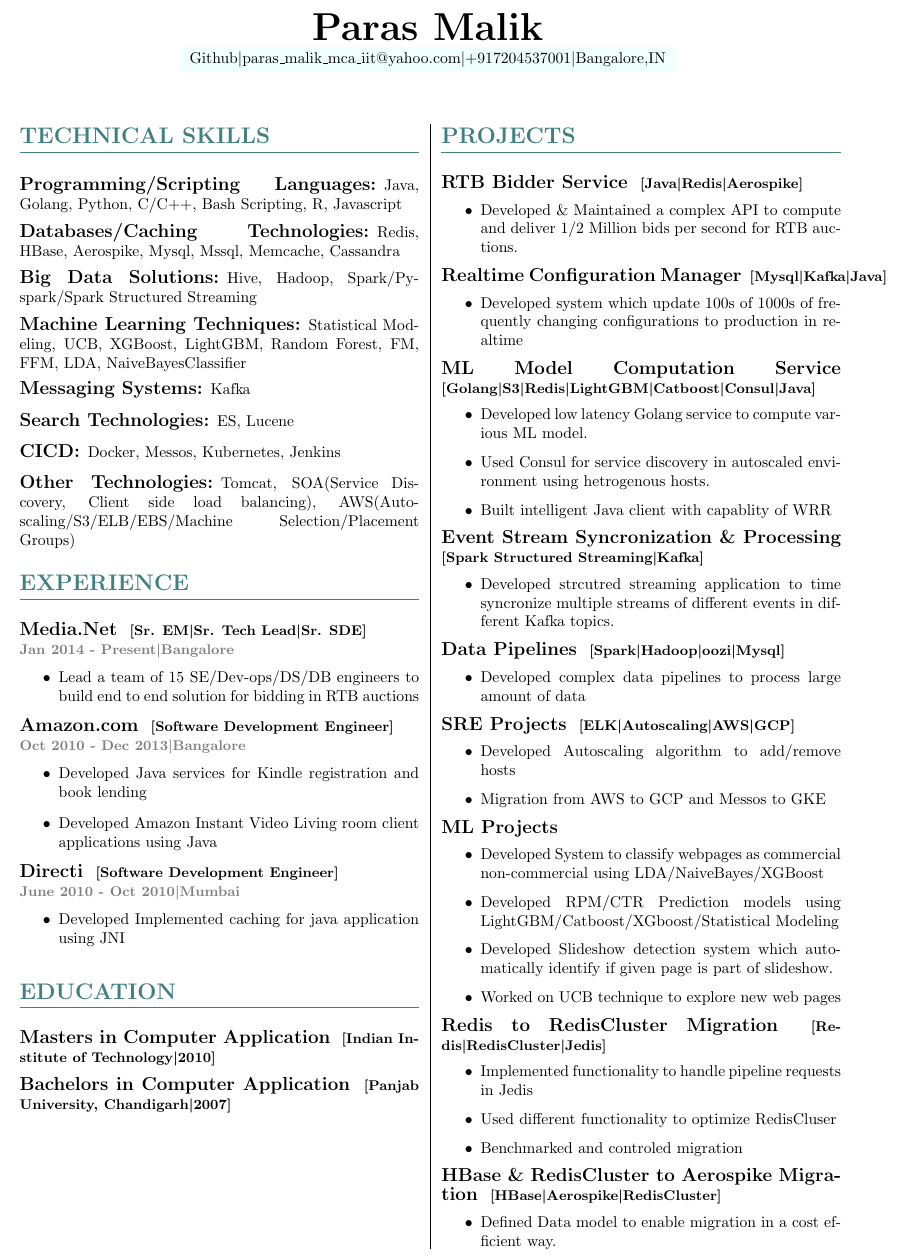
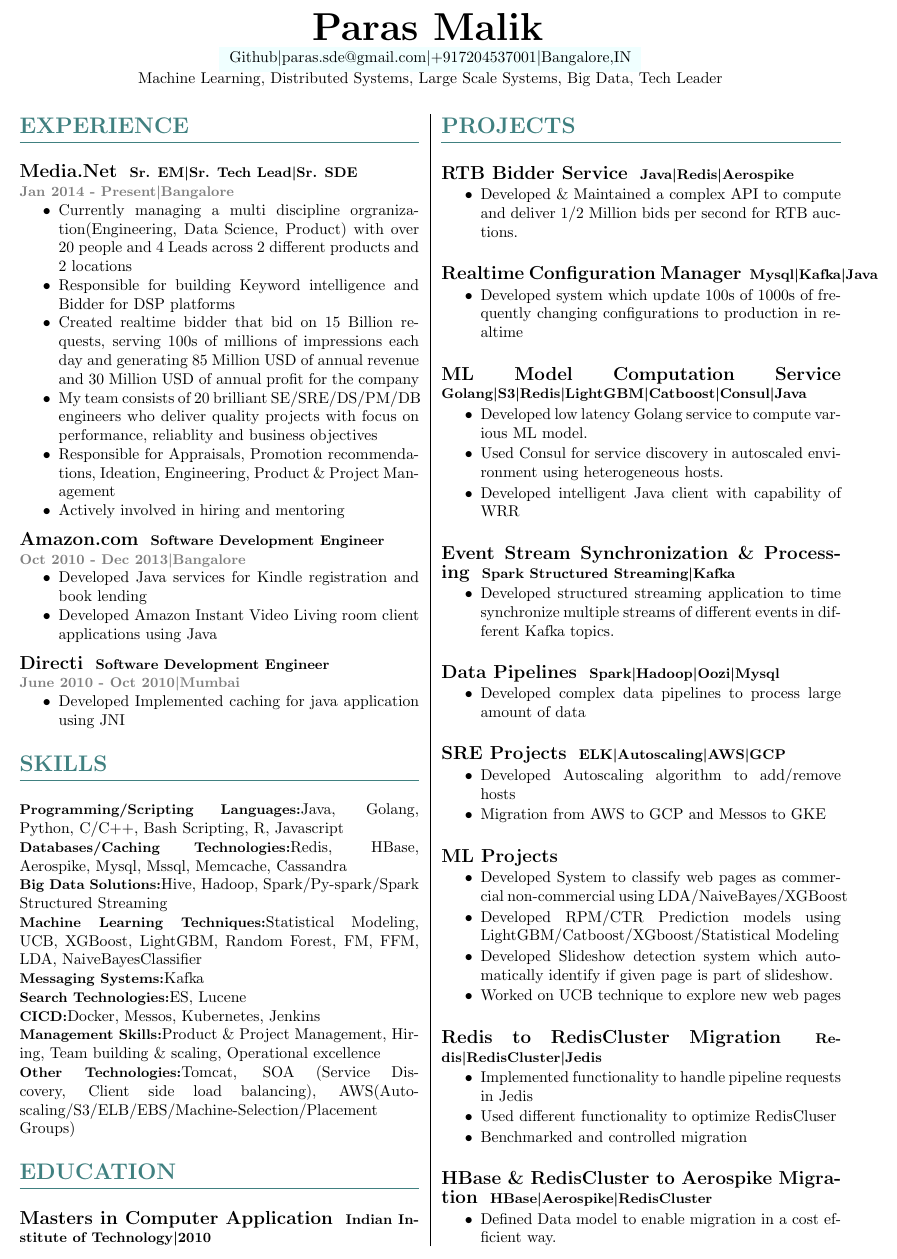
Before and after one commit to i-plusplus/Resume-Latex, a LaTeX CV (Resume.tex): part of the page, cut so that both start at the same text. Compiled offline with pdfLaTeX.

Commit message:
adding last commit- not sure if this final

```diff
--- a/Resume.tex
+++ b/Resume.tex
@@ -1,4 +1,4 @@
-\documentclass[10.5pt,a4paper]{article}
+\documentclass[8pt,a4paper]{article}
 \usepackage{titlesec}
 \usepackage{titling}
 \usepackage{multicol}
@@ -8,12 +8,12 @@
 \usepackage{lipsum}
 \usepackage{xcolor}
 \usepackage{hyperref}
-
+\usepackage{enumitem}
 \geometry{
  a4paper,
  left=0mm,
- top=10mm,
- bottom=10mm,
+ top=5mm,
+ bottom=5mm,
 }
 \AtBeginDocument{\hypersetup{pdfborder={0 0 0}}}
 \setlength{\columnsep}{.5cm}
@@ -31,10 +31,10 @@
 \definecolor{gry(z11gray)}{rgb}{0,0,0}
 %%%%%%%%%%%%%%%%%%%%% commands %%%%%%%%%%%%%%%%%%%%%%%%%
 \newcommand{\timeandlocation}{\small\color{gry(y11gray)}\bfseries\\}
-\newcommand{\expsec}[1]{\flushleft\large\bfseries\flushleft{#1}}
-\newcommand{\expsubsec}[1]{\small\bfseries{[#1]}}
-\newcommand{\desc}[1]{\normalsize\begin{itemize}\item{#1}\end{itemize}}
-\newcommand{\sections}{\color{gray(x11gray)}\Large\bfseries}
+\newcommand{\expsec}[1]{\flushleft\fontsize{12}{12}\selectfont\bfseries{#1}}
+\newcommand{\expsubsec}[1]{\small\bfseries{#1}}
+\newcommand{\desc}[1]{\normalsize\begin{itemize}[noitemsep,nolistsep]\item{#1}\end{itemize}}
+\newcommand{\sections}{\color{gray(x11gray)}\small\bfseries}
 %%%%%%%%%%%%%%%%%%%% end commands %%%%%%%%%%%%%%%%%%%%%
 
 
@@ -46,11 +46,12 @@
 {\Huge \bfseries
 \theauthor} \vspace{.25em} \\
 \colorbox{lightcyan}{
-\href{http://github.com/i-plusplus}{Github}{\textbar}\href{mailto:paras\_malik\_mca\_iit@yahoo.com}{paras\_malik\_mca\_iit@yahoo.com}{\textbar}+917204537001{\textbar}Bangalore,IN
+\href{http://github.com/i-plusplus}{Github}{\textbar}\href{mailto:paras.sde@gmail.com}{paras.sde@gmail.com}{\textbar}+917204537001{\textbar}Bangalore,IN
 }
+\\
+\normalsize{Machine Learning, Distributed Systems, Large Scale Systems, Big Data, Tech Leader}
+
 \vspace{.5em}
-%\hrule
-\vspace{2em}
 \end{center}
 }
 
@@ -66,13 +67,13 @@
 
 
 \titleformat{\subsection}[runin]
-{\bfseries\large}
+{\bfseries\small}
 {}
 {0em}
 {}[:\hspace{1cm}]
 
 \titlespacing{\subsection}
-{0em}{.5em}{.5em}
+{0em}{0em}{0em}
 
 \titlespacing{\section}
 {0em}{0em}{0em}
@@ -86,27 +87,6 @@
 \begin{multicols}{2}
 \setlength{\columnseprule}{0.4pt}
 %\begin{minipage}{0,.5\textwidth}
-\begin{section}{Technical Skills}
-\end{section}
-\begin{color}{gray(x11gray)}\hrule\end{color}
-\vspace{5mm}
-\subsection{Programming/Scripting Languages}
-Java, Golang, Python, C/C++, Bash Scripting, R, Javascript
-\subsection{Databases/Caching Technologies}
-Redis, HBase, Aerospike, Mysql, Mssql, Memcache, Cassandra
-\subsection{Big Data Solutions}
-Hive, Hadoop, Spark/Py-spark/Spark Structured Streaming
-\subsection{Machine Learning Techniques}
-Statistical Modeling, UCB, XGBoost, LightGBM, Random Forest, FM, FFM, LDA, NaiveBayesClassifier
-\subsection{Messaging Systems}
-Kafka
-\subsection{Search Technologies}
-ES, Lucene
-\subsection{CICD}
-Docker, Messos, Kubernetes, Jenkins
-\subsection{Other Technologies}
-Tomcat, SOA(Service Discovery, Client side load balancing), AWS(Auto-scaling/S3/ELB/EBS/Machine Selection/Placement Groups)
-\vspace{4mm}
 \begin{section}{Experience}
 \end{section}
 \begin{color}{gray(x11gray)}\hrule\end{color}
@@ -117,7 +97,17 @@
 \end{expsubsec}
 \begin{timeandlocation}Jan 2014 - Present{\textbar}Bangalore
 \end{timeandlocation}
-\begin{desc}{Lead a team of 15 SE/Dev-ops/DS/DB engineers to build end to end solution for bidding in RTB auctions}
+\begin{desc}{Currently managing a multi discipline orgranization(Engineering, Data Science, Product) with over 20 people and 4 Leads across 2 different products and 2 locations}
+\end{desc}
+\begin{desc}{Responsible for building Keyword intelligence and Bidder for DSP platforms}
+\end{desc}
+\begin{desc}{Created realtime bidder that bid on 15 Billion requests, serving 100s of millions of impressions each day and generating 85 Million USD of annual revenue and 30 Million USD of annual profit for the company}
+\end{desc}
+\begin{desc}{My team consists of 20 brilliant SE/SRE/DS/PM/DB engineers who deliver quality projects with focus on performance, reliablity and business objectives}
+\end{desc}
+\begin{desc}{Responsible for Appraisals, Promotion recommendations, Ideation, Engineering, Product \& Project Management}
+\end{desc}
+\begin{desc}{Actively involved in hiring and mentoring}
 \end{desc}
 \begin{expsec}{Amazon.com}
 \end{expsec}
@@ -138,6 +128,31 @@
 \begin{desc}{Developed Implemented caching for java application using JNI}
 \end{desc}
 \vspace{4mm}
+\begin{section}{Skills}
+\end{section}
+\begin{color}{gray(x11gray)}\hrule\end{color}
+\vspace{5mm}
+\subsection{Programming/Scripting Languages}
+Java, Golang, Python, C/C++, Bash Scripting, R, Javascript
+\subsection{Databases/Caching Technologies}
+Redis, HBase, Aerospike, Mysql, Mssql, Memcache, Cassandra
+\subsection{Big Data Solutions}
+Hive, Hadoop, Spark/Py-spark/Spark Structured Streaming
+\subsection{Machine Learning Techniques}
+Statistical Modeling, UCB, XGBoost, LightGBM, Random Forest, FM, FFM, LDA, NaiveBayesClassifier
+\subsection{Messaging Systems}
+Kafka
+\subsection{Search Technologies}
+ES, Lucene
+\subsection{CICD}
+Docker, Messos, Kubernetes, Jenkins
+\subsection{Management Skills}
+Product \& Project Management, Hiring, Team building \& scaling, Operational excellence
+\subsection{Other Technologies}
+Tomcat, SOA (Service Discovery, Client side load balancing), AWS(Auto-scaling/S3/ELB/EBS/Machine-Selection/Placement Groups)
+
+
+\vspace{4mm}
 \begin{section}{Education}
 \end{section}
 \begin{color}{gray(x11gray)}\hrule\end{color}
@@ -146,11 +161,7 @@
 \end{expsec}
 \begin{expsubsec}{Indian Institute of Technology{\textbar}2010}
 \end{expsubsec}
-\begin{expsec}{Bachelors in Computer Application}
-\end{expsec}
-\begin{expsubsec}{Panjab University, Chandigarh{\textbar}2007}
-\end{expsubsec}
-\vspace{30mm}
+\vspace{4mm}
 \begin{section}{Projects}
 \end{section}
 \begin{color}{gray(x11gray)}\hrule\end{color}
@@ -173,19 +184,19 @@
 \end{expsubsec}
 \begin{desc}{Developed low latency Golang service to compute various ML model.}
 \end{desc}
-\begin{desc}{Used Consul for service discovery in autoscaled environment using hetrogenous hosts. }
+\begin{desc}{Used Consul for service discovery in autoscaled environment using heterogeneous hosts. }
 \end{desc}
-\begin{desc}{Built intelligent Java client with capablity of WRR}
+\begin{desc}{Developed intelligent Java client with capability of WRR}
 \end{desc}
-\begin{expsec}{Event Stream Syncronization \& Processing}
+\begin{expsec}{Event Stream Synchronization \& Processing}
 \end{expsec}
 \begin{expsubsec}{Spark Structured Streaming{\textbar}Kafka}
 \end{expsubsec}
-\begin{desc}{Developed strcutred streaming application to time syncronize multiple streams of different events in different Kafka topics.}
+\begin{desc}{Developed structured streaming application to time synchronize multiple streams of different events in different Kafka topics.}
 \end{desc}
 \begin{expsec}{Data Pipelines}
 \end{expsec}
-\begin{expsubsec}{Spark{\textbar}Hadoop{\textbar}oozi{\textbar}Mysql}
+\begin{expsubsec}{Spark{\textbar}Hadoop{\textbar}Oozi{\textbar}Mysql}
 \end{expsubsec}
 \begin{desc}{Developed complex data pipelines to process large amount of data}
 \end{desc}
@@ -199,7 +210,7 @@
 \end{desc}
 \begin{expsec}{ML Projects}
 \end{expsec}
-\begin{desc}{Developed System to classify webpages as commercial non-commercial using LDA/NaiveBayes/XGBoost}
+\begin{desc}{Developed System to classify web pages as commercial non-commercial using LDA/NaiveBayes/XGBoost}
 \end{desc}
 \begin{desc}{Developed RPM/CTR Prediction models using LightGBM/Catboost/XGboost/Statistical Modeling}
 \end{desc}
@@ -215,7 +226,7 @@
 \end{desc}
 \begin{desc}{Used different functionality to optimize RedisCluser}
 \end{desc}
-\begin{desc}{Benchmarked and controled migration}
+\begin{desc}{Benchmarked and controlled migration}
 \end{desc}
 \begin{expsec}{HBase \& RedisCluster to Aerospike Migration}
 \end{expsec}
```
Also changed, not shown: Resume.pdf, 3 other files.
